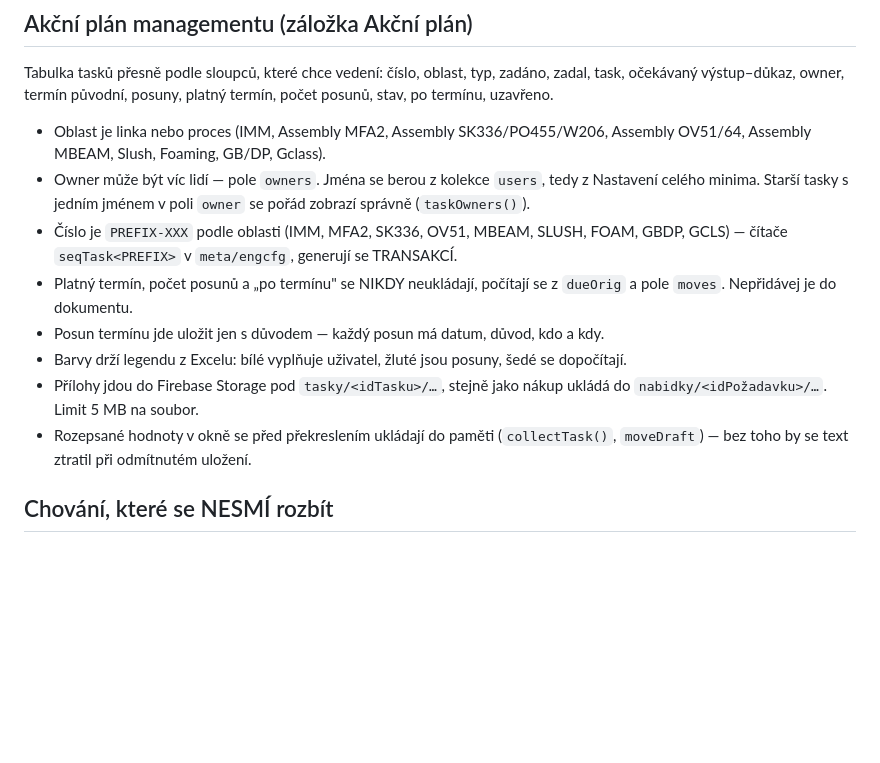
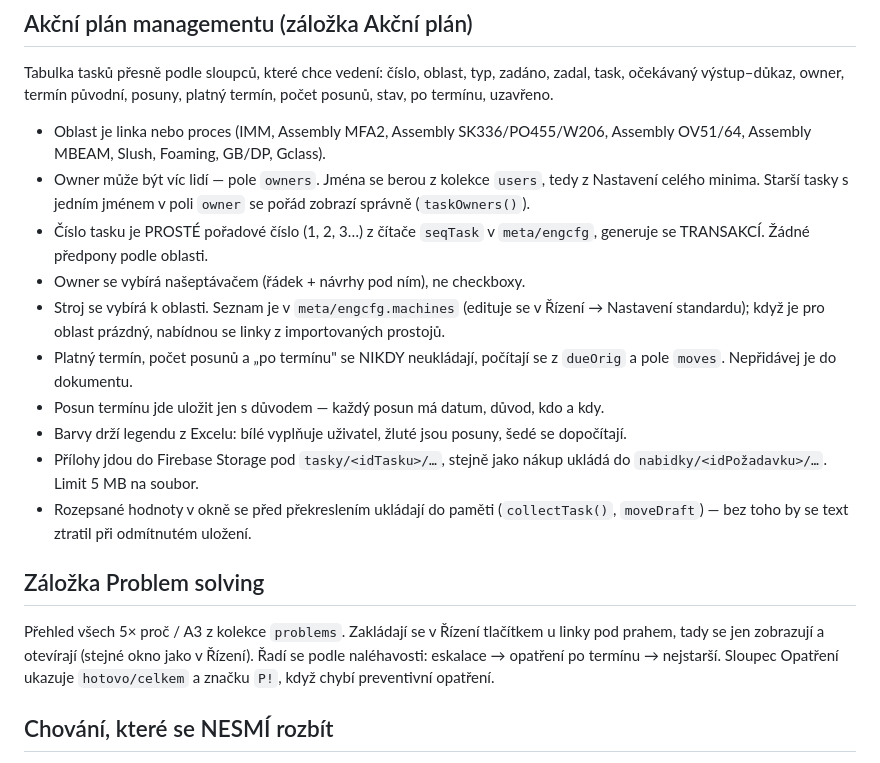
Before and after one commit to varhandavid19-lgtm/minimo-yfai, a Markdown page: CLAUDE.md, the part around the change. Drawn GitHub-style; blank space fills up the shorter version.

Commit message:
Doplnit CLAUDE.md o změny v akčním plánu a záložku Problem solving
Popis číslování (prosté pořadové číslo), našeptávače ownerů, výběru stroje
podle oblasti a nové záložky Problem solving.

Co-Authored-By: Claude Opus 5 <noreply@anthropic.com>
Claude-Session: https://claude.ai/code/session_0154tCwfVEQSxcmdzVh8kvHz

```diff
--- a/CLAUDE.md
+++ b/CLAUDE.md
@@ -106,9 +106,12 @@ počet posunů, stav, po termínu, uzavřeno.
 - Owner může být víc lidí — pole `owners`. Jména se berou z kolekce `users`,
   tedy z Nastavení celého minima. Starší tasky s jedním jménem v poli `owner`
   se pořád zobrazí správně (`taskOwners()`).
-- Číslo je `PREFIX-XXX` podle oblasti (IMM, MFA2, SK336, OV51, MBEAM, SLUSH,
-  FOAM, GBDP, GCLS) — čítače
-  `seqTask<PREFIX>` v `meta/engcfg`, generují se TRANSAKCÍ.
+- Číslo tasku je PROSTÉ pořadové číslo (1, 2, 3…) z čítače `seqTask`
+  v `meta/engcfg`, generuje se TRANSAKCÍ. Žádné předpony podle oblasti.
+- Owner se vybírá našeptávačem (řádek + návrhy pod ním), ne checkboxy.
+- Stroj se vybírá k oblasti. Seznam je v `meta/engcfg.machines` (edituje se
+  v Řízení → Nastavení standardu); když je pro oblast prázdný, nabídnou se
+  linky z importovaných prostojů.
 - Platný termín, počet posunů a „po termínu" se NIKDY neukládají, počítají se
   z `dueOrig` a pole `moves`. Nepřidávej je do dokumentu.
 - Posun termínu jde uložit jen s důvodem — každý posun má datum, důvod, kdo a kdy.
@@ -118,6 +121,12 @@ počet posunů, stav, po termínu, uzavřeno.
   ukládá do `nabidky/<idPožadavku>/…`. Limit 5 MB na soubor.
 - Rozepsané hodnoty v okně se před překreslením ukládají do paměti
   (`collectTask()`, `moveDraft`) — bez toho by se text ztratil při odmítnutém uložení.
+
+## Záložka Problem solving
+Přehled všech 5× proč / A3 z kolekce `problems`. Zakládají se v Řízení tlačítkem
+u linky pod prahem, tady se jen zobrazují a otevírají (stejné okno jako v Řízení).
+Řadí se podle naléhavosti: eskalace → opatření po termínu → nejstarší. Sloupec
+Opatření ukazuje `hotovo/celkem` a značku `P!`, když chybí preventivní opatření.
 
 ## Chování, které se NESMÍ rozbít
 - KAŽDÝ nově založený požadavek má VŽDY stav „nový", pro všechny role bez výjimky
```
